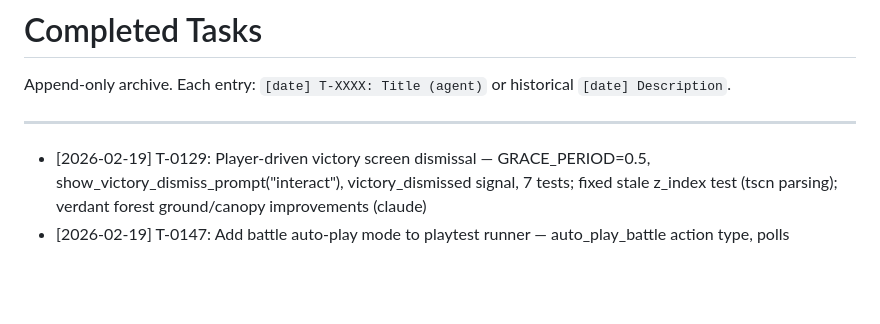
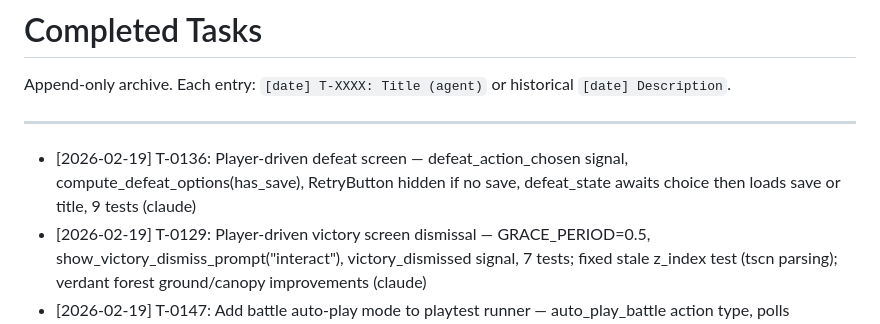
Before and after one commit to Jorge-D-Robles/gemini-fantasy, a Markdown page: agents/COMPLETED.md, the part around the change. Rendered like a GitHub page; blank space fills up the shorter version.

```diff
--- a/agents/COMPLETED.md
+++ b/agents/COMPLETED.md
@@ -4,6 +4,7 @@ Append-only archive. Each entry: `[date] T-XXXX: Title (agent)` or historical `[
 
 ---
 
+- [2026-02-19] T-0136: Player-driven defeat screen — defeat_action_chosen signal, compute_defeat_options(has_save), RetryButton hidden if no save, defeat_state awaits choice then loads save or title, 9 tests (claude)
 - [2026-02-19] T-0129: Player-driven victory screen dismissal — GRACE_PERIOD=0.5, show_victory_dismiss_prompt("interact"), victory_dismissed signal, 7 tests; fixed stale z_index test (tscn parsing); verdant forest ground/canopy improvements (claude)
 - [2026-02-19] T-0147: Add battle auto-play mode to playtest runner — auto_play_battle action type, polls BattleStateMachine states, emits attack/target signals automatically, captures outcome via BattleManager.battle_ended, logs HP balance data, 4 tests (claude)
 - [2026-02-19] T-0146: Create /playtest skill and preset configs — 7 preset JSON configs, /playtest SKILL.md, fixed runner scene loading to use call_deferred (runner persists across scene changes), end-to-end verified (claude)
```
Also changed, not shown: agents/SPRINT.md (+11 -2 lines).
